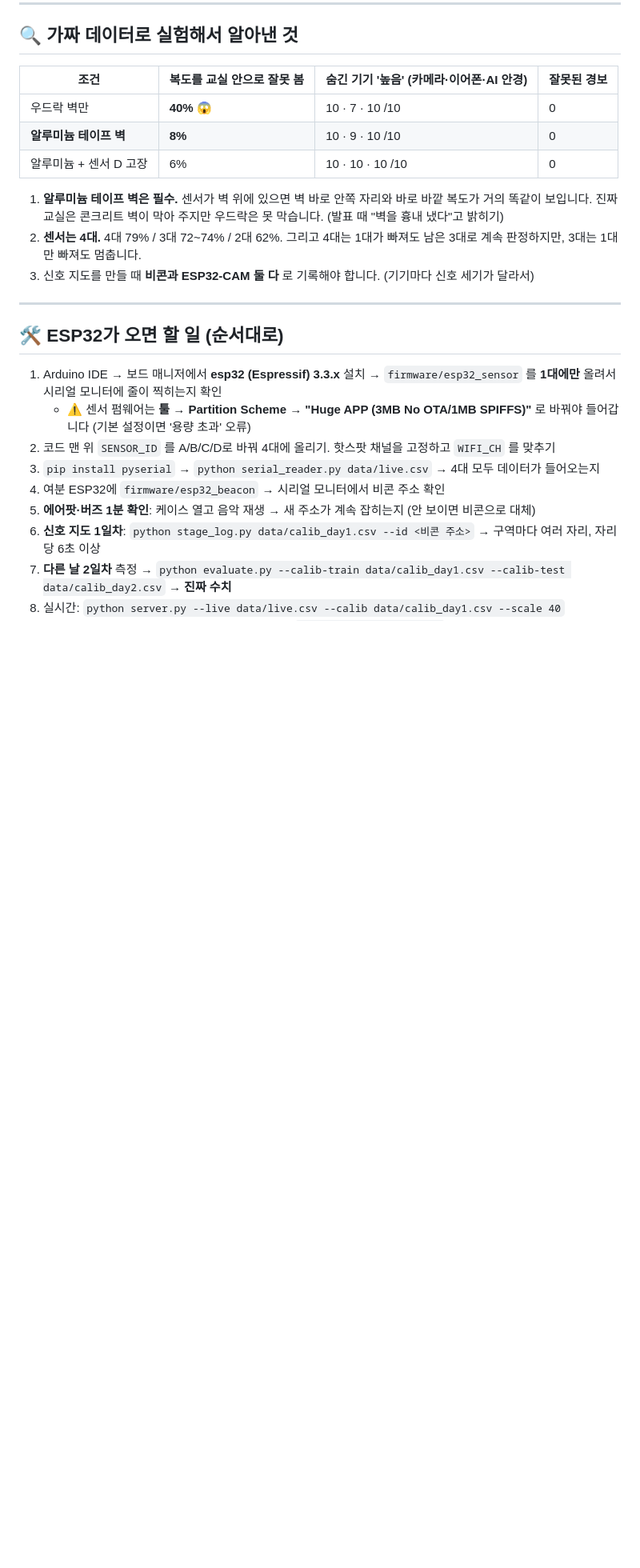
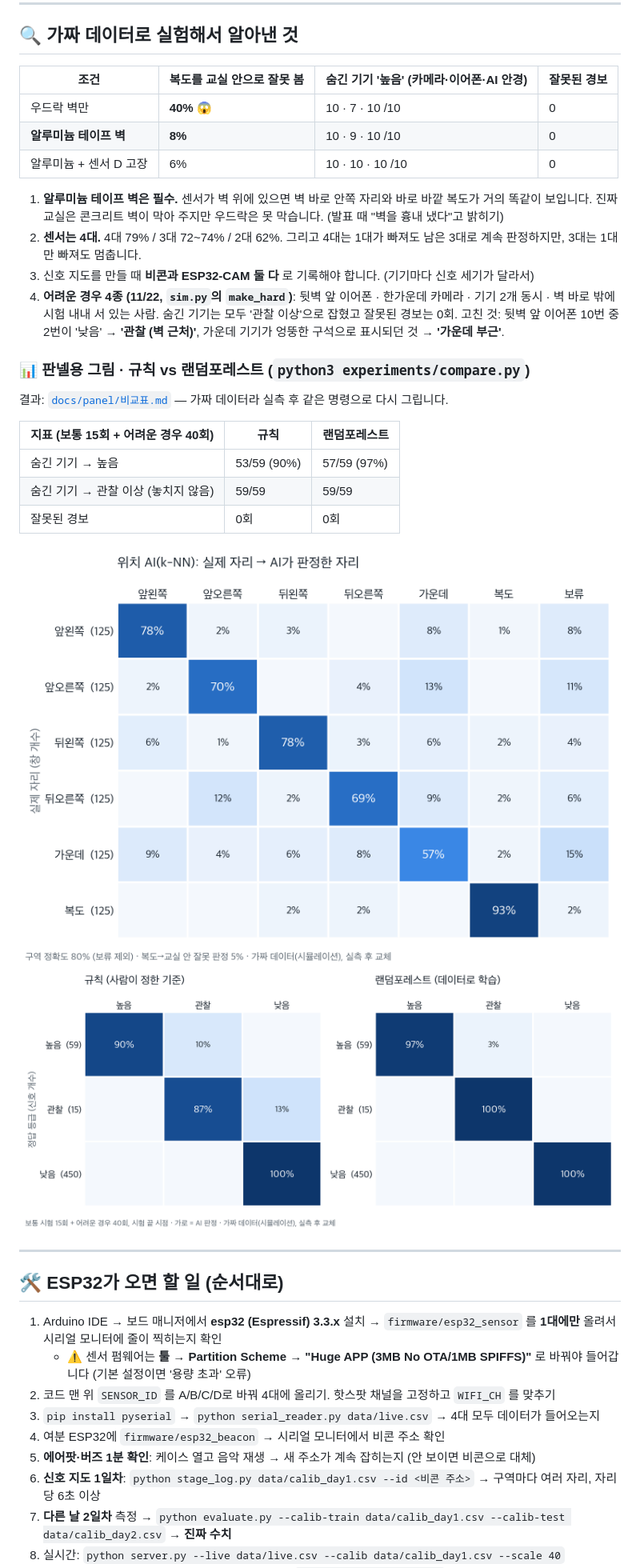
Before and after one commit to wsongi3412/smartIT, a Markdown page: README.md, the part around one of its changes. Shown at 80% size. Drawn GitHub-style; pictures changed too: docs/panel/위치_혼동행렬.png (added), docs/panel/의심도_규칙_vs_RF.png (added); blank space fills up the shorter version.

```diff
--- a/README.md
+++ b/README.md
@@ -193,6 +196,21 @@ smartIT/
 1. **알루미늄 테이프 벽은 필수.** 센서가 벽 위에 있으면 벽 바로 안쪽 자리와 바로 바깥 복도가 거의 똑같이 보입니다. 진짜 교실은 콘크리트 벽이 막아 주지만 우드락은 못 막습니다. (발표 때 "벽을 흉내 냈다"고 밝히기)
 2. **센서는 4대.** 4대 79% / 3대 72~74% / 2대 62%. 그리고 4대는 1대가 빠져도 남은 3대로 계속 판정하지만, 3대는 1대만 빠져도 멈춥니다.
 3. 신호 지도를 만들 때 **비콘과 ESP32-CAM 둘 다** 로 기록해야 합니다. (기기마다 신호 세기가 달라서)
+4. **어려운 경우 4종 (11/22, `sim.py`의 `make_hard`)**: 뒷벽 앞 이어폰 · 한가운데 카메라 · 기기 2개 동시 · 벽 바로 밖에 시험 내내 서 있는 사람.
+   숨긴 기기는 모두 '관찰 이상'으로 잡혔고 잘못된 경보는 0회. 고친 것: 뒷벽 앞 이어폰 10번 중 2번이 '낮음' → **'관찰 (벽 근처)'**, 가운데 기기가 엉뚱한 구석으로 표시되던 것 → **'가운데 부근'**.
+
+### 📊 판넬용 그림 · 규칙 vs 랜덤포레스트 (`python3 experiments/compare.py`)
+
+결과: [`docs/panel/비교표.md`](docs/panel/비교표.md) — 가짜 데이터라 실측 후 같은 명령으로 다시 그립니다.
+
+| 지표 (보통 15회 + 어려운 경우 40회) | 규칙 | 랜덤포레스트 |
+|---|---|---|
+| 숨긴 기기 → 높음 | 53/59 (90%) | 57/59 (97%) |
+| 숨긴 기기 → 관찰 이상 (놓치지 않음) | 59/59 | 59/59 |
+| 잘못된 경보 | 0회 | 0회 |
+
+![위치 혼동 행렬](docs/panel/위치_혼동행렬.png)
+![규칙 vs RF](docs/panel/의심도_규칙_vs_RF.png)
 
 ---
 
```
Also changed, not shown: other parts of README.md (+3 -0 lines), CLAUDE.md (+2 -1 lines), docs/panel/비교표.md (added, +35 -0 lines), docs/진행기록.md (+15 -2 lines), 4 other files.
